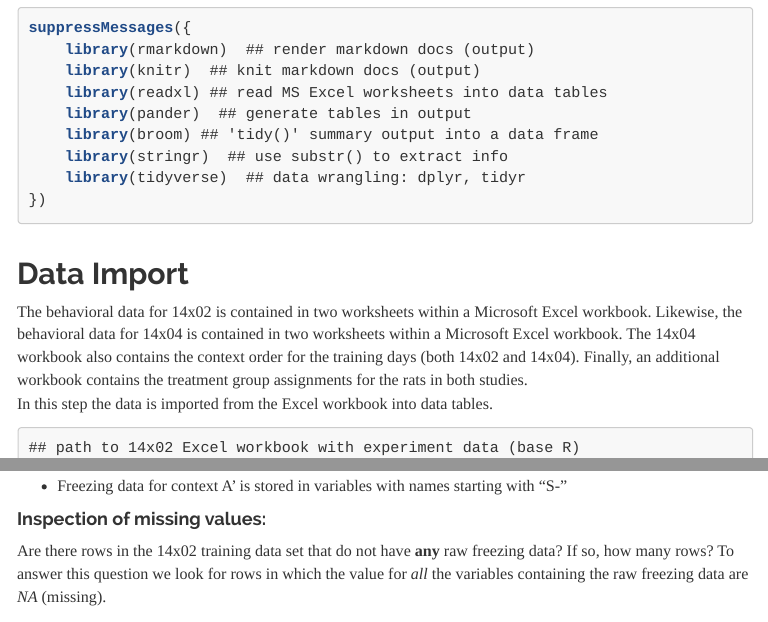
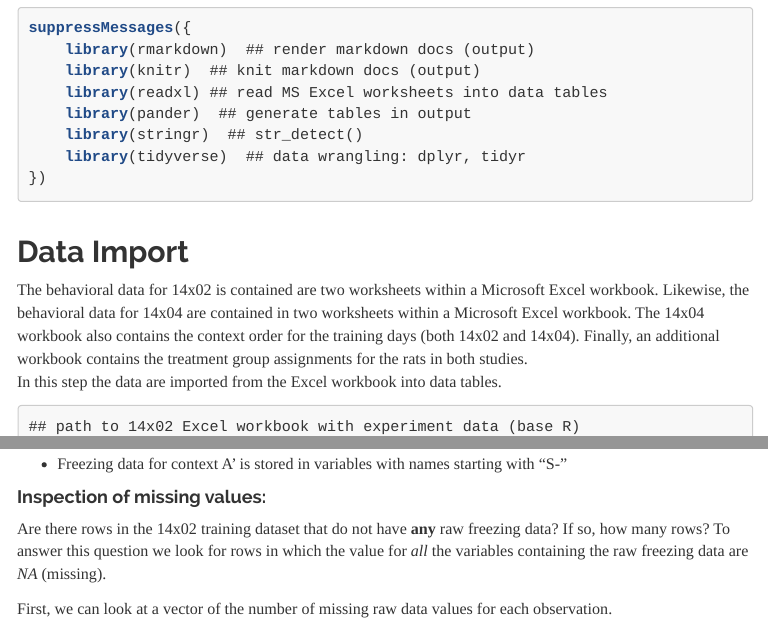
Before and after one commit to Glewando/Neuroinflammation-Memory, an R Markdown document (DataImportCleaningRawBehavData.Rmd): the page in a window 1100 px wide, from 790 px down, and a second part further down, joined at a grey line. The pictures show the output file DataImportCleaningRawBehavData.html that the author committed with the source, opened offline; menus at the side of the page are left out.

Commit message:
Minor text edits; removed the broom package from loading and the Rsession info

````diff
--- a/DataImportCleaningRawBehavData.Rmd
+++ b/DataImportCleaningRawBehavData.Rmd
@@ -41,8 +41,7 @@ suppressMessages({
     library(knitr)  ## knit markdown docs (output)
     library(readxl) ## read MS Excel worksheets into data tables
     library(pander)  ## generate tables in output
-    library(broom) ## 'tidy()' summary output into a data frame
-    library(stringr)  ## use substr() to extract info
+    library(stringr)  ## str_detect()
     library(tidyverse)  ## data wrangling: dplyr, tidyr
 })
 ```
@@ -53,15 +52,14 @@ suppressMessages({
     library(knitr)  ## knit markdown docs (output)
     library(readxl) ## read MS Excel worksheets into data tables
     library(pander)  ## generate tables in output
-    library(broom) ## 'tidy()' summary output into a data frame
-    library(stringr)  ## use substr() to extract info
+    library(stringr)  ## str_detect()
     library(tidyverse)  ## data wrangling: dplyr, tidyr
 })
 ```
 
 ## Data Import
-The behavioral data for 14x02 is contained in two worksheets within a Microsoft Excel workbook. Likewise, the behavioral data for 14x04 is contained in two worksheets within a Microsoft Excel workbook. The 14x04 workbook also contains the context order for the training days (both 14x02 and 14x04).  Finally, an additional workbook contains the treatment group assignments for the rats in both studies.
-In this step the data is imported from the Excel workbook into data tables.
+The behavioral data for 14x02 is contained are two worksheets within a Microsoft Excel workbook. Likewise, the behavioral data for 14x04 are contained in two worksheets within a Microsoft Excel workbook. The 14x04 workbook also contains the context order for the training days (both 14x02 and 14x04).  Finally, an additional workbook contains the treatment group assignments for the rats in both studies.
+In this step the data are imported from the Excel workbook into data tables.
 
 ```{r file path to behavioral data}
 ## path to 14x02 Excel workbook with experiment data (base R)
@@ -197,7 +195,7 @@ From this view of the 14x02 training data we see that:
 
 
 #### Inspection of missing values:
-Are there rows in the 14x02 training data set that do not have **any** raw freezing data? If so, how many rows? To answer this question we look for rows in which the value for *all* the variables containing the raw freezing data are *NA* (missing).
+Are there rows in the 14x02 training dataset that do not have **any** raw freezing data? If so, how many rows? To answer this question we look for rows in which the value for *all* the variables containing the raw freezing data are *NA* (missing).
 
 First, we can look at a vector of the number of missing raw data values for each observation.
 
@@ -692,15 +689,10 @@ pander(head(sample_n(test_dat, 42), 15),
 save(test_dat, file = "tidy_testing.RData")
 ```
 
-```{r rm grp_assigns, echo=FALSE, results='hide'}
-rm(grp_assigns)
-```
-
-
 ## R session information:
 ```{r session info, echo=FALSE}
 devtools::session_info(
-    c("tidyverse", "readxl", "broom", "stringr",
+    c("tidyverse", "readxl", "stringr",
     "rmarkdown", "knitr", "pander"))
 
 ```
````
Also changed, not shown: DataImportCleaningRawBehavData.html, DataImportCleaningRawBehavData.pdf, DataImportCleaningRawBehavData.Rmd (1 more changed lines).
